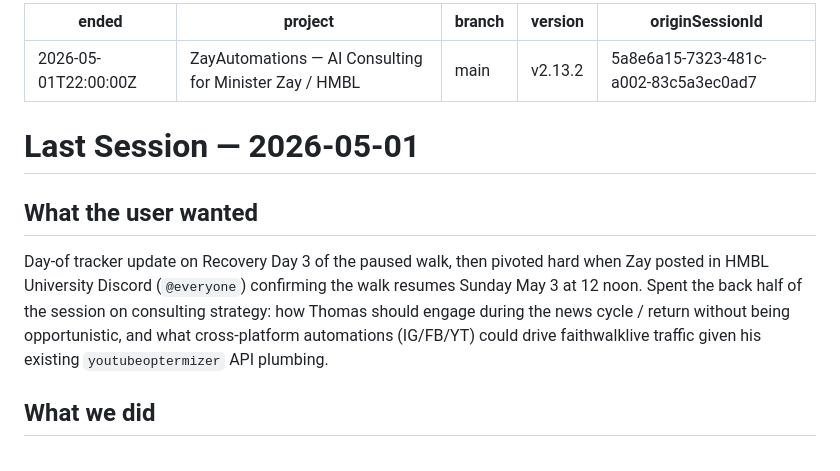
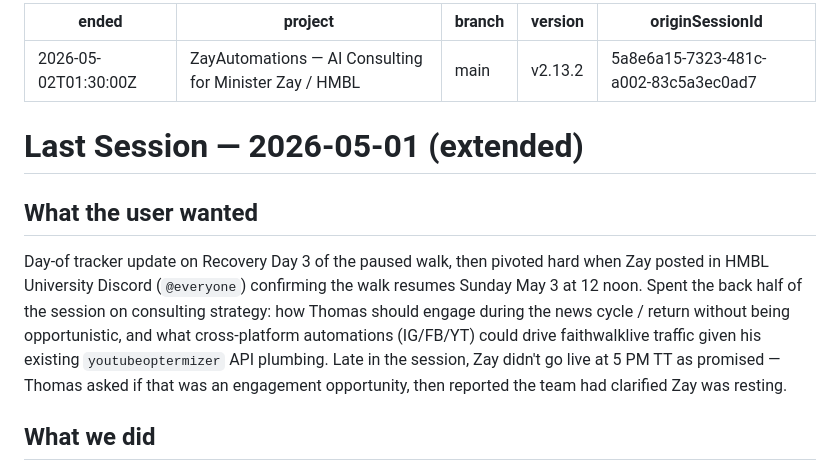
Before and after one commit to 12TribesofIsrael/AIconsultantforHmblzayy, a Markdown page: .claude/memory/LAST_SESSION.md, the part around one of its changes. GitHub-like rendering.

```diff
--- a/.claude/memory/LAST_SESSION.md
+++ b/.claude/memory/LAST_SESSION.md
@@ -1,14 +1,14 @@
 ---
-ended: 2026-05-01T22:00:00Z
+ended: 2026-05-02T01:30:00Z
 project: ZayAutomations — AI Consulting for Minister Zay / HMBL
 branch: main
 version: v2.13.2
 originSessionId: 5a8e6a15-7323-481c-a002-83c5a3ec0ad7
 ---
-# Last Session — 2026-05-01
+# Last Session — 2026-05-01 (extended)
 
 ## What the user wanted
-Day-of tracker update on Recovery Day 3 of the paused walk, then pivoted hard when Zay posted in HMBL University Discord (`@everyone`) confirming the walk resumes Sunday May 3 at 12 noon. Spent the back half of the session on consulting strategy: how Thomas should engage during the news cycle / return without being opportunistic, and what cross-platform automations (IG/FB/YT) could drive faithwalklive traffic given his existing `youtubeoptermizer` API plumbing.
+Day-of tracker update on Recovery Day 3 of the paused walk, then pivoted hard when Zay posted in HMBL University Discord (`@everyone`) confirming the walk resumes Sunday May 3 at 12 noon. Spent the back half of the session on consulting strategy: how Thomas should engage during the news cycle / return without being opportunistic, and what cross-platform automations (IG/FB/YT) could drive faithwalklive traffic given his existing `youtubeoptermizer` API plumbing. Late in the session, Zay didn't go live at 5 PM TT as promised — Thomas asked if that was an engagement opportunity, then reported the team had clarified Zay was resting.
 
 ## What we did
 - Ran `npm run recovery:append` for Recovery Day 3 — initial holding line, then `--force` overwrote with Zay's Discord resume announcement. Faithwalklive commit `76ff64c`.
```
Also changed, not shown: other parts of .claude/memory/LAST_SESSION.md (+9 -5 lines), .claude/memory/MEMORY.md (+1 -0 lines), .claude/memory/feedback_creator_no_show_restraint.md (added, +22 -0 lines).
